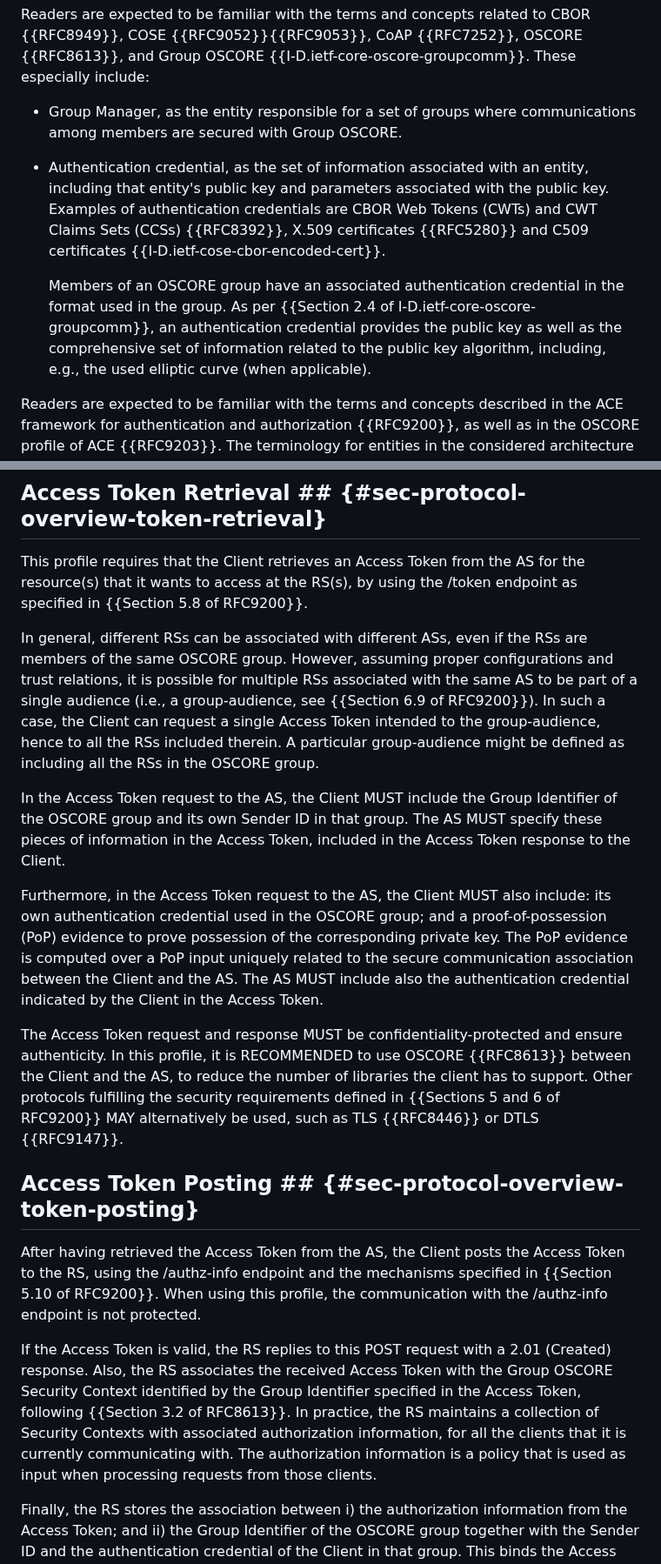
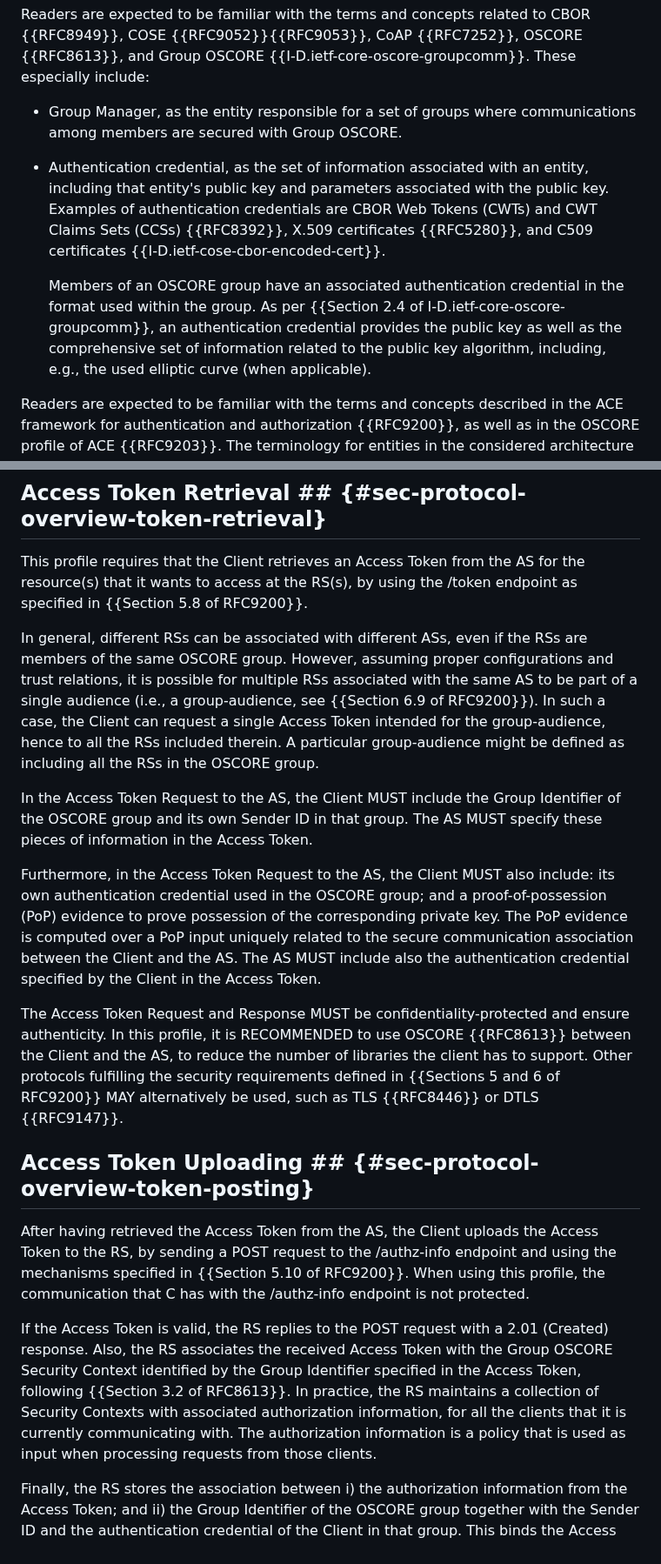
Before and after one commit to ace-wg/ace-group-oscore-profile, a Markdown page: draft-ietf-ace-group-oscore-profile.md, 2 parts joined by grey strips. Shown at 87% size. Drawn GitHub-style.

```diff
--- a/draft-ietf-ace-group-oscore-profile.md
+++ b/draft-ietf-ace-group-oscore-profile.md
@@ -171,9 +172,9 @@ Readers are expected to be familiar with the terms and concepts related to CBOR
 
 * Group Manager, as the entity responsible for a set of groups where communications among members are secured with Group OSCORE.
 
-* Authentication credential, as the set of information associated with an entity, including that entity's public key and parameters associated with the public key. Examples of authentication credentials are CBOR Web Tokens (CWTs) and CWT Claims Sets (CCSs) {{RFC8392}}, X.509 certificates {{RFC5280}} and C509 certificates {{I-D.ietf-cose-cbor-encoded-cert}}.
+* Authentication credential, as the set of information associated with an entity, including that entity's public key and parameters associated with the public key. Examples of authentication credentials are CBOR Web Tokens (CWTs) and CWT Claims Sets (CCSs) {{RFC8392}}, X.509 certificates {{RFC5280}}, and C509 certificates {{I-D.ietf-cose-cbor-encoded-cert}}.
 
-   Members of an OSCORE group have an associated authentication credential in the format used in the group. As per {{Section 2.4 of I-D.ietf-core-oscore-groupcomm}}, an authentication credential provides the public key as well as the comprehensive set of information related to the public key algorithm, including, e.g., the used elliptic curve (when applicable).
+   Members of an OSCORE group have an associated authentication credential in the format used within the group. As per {{Section 2.4 of I-D.ietf-core-oscore-groupcomm}}, an authentication credential provides the public key as well as the comprehensive set of information related to the public key algorithm, including, e.g., the used elliptic curve (when applicable).
 
 Readers are expected to be familiar with the terms and concepts described in the ACE framework for authentication and authorization {{RFC9200}}, as well as in the OSCORE profile of ACE {{RFC9203}}. The terminology for entities in the considered architecture is defined in OAuth 2.0 {{RFC6749}}. In particular, this includes Client (C), Resource Server (RS), and Authorization Server (AS).
 
@@ -269,19 +270,19 @@ As a pre-requisite for this profile, the Client has to have successfully joined
 
 This profile requires that the Client retrieves an Access Token from the AS for the resource(s) that it wants to access at the RS(s), by using the /token endpoint as specified in {{Section 5.8 of RFC9200}}.
 
-In general, different RSs can be associated with different ASs, even if the RSs are members of the same OSCORE group. However, assuming proper configurations and trust relations, it is possible for multiple RSs associated with the same AS to be part of a single audience (i.e., a group-audience, see {{Section 6.9 of RFC9200}}). In such a case, the Client can request a single Access Token intended to the group-audience, hence to all the RSs included therein. A particular group-audience might be defined as including all the RSs in the OSCORE group.
+In general, different RSs can be associated with different ASs, even if the RSs are members of the same OSCORE group. However, assuming proper configurations and trust relations, it is possible for multiple RSs associated with the same AS to be part of a single audience (i.e., a group-audience, see {{Section 6.9 of RFC9200}}). In such a case, the Client can request a single Access Token intended for the group-audience, hence to all the RSs included therein. A particular group-audience might be defined as including all the RSs in the OSCORE group.
 
-In the Access Token request to the AS, the Client MUST include the Group Identifier of the OSCORE group and its own Sender ID in that group. The AS MUST specify these pieces of information in the Access Token, included in the Access Token response to the Client.
+In the Access Token Request to the AS, the Client MUST include the Group Identifier of the OSCORE group and its own Sender ID in that group. The AS MUST specify these pieces of information in the Access Token.
 
-Furthermore, in the Access Token request to the AS, the Client MUST also include: its own authentication credential used in the OSCORE group; and a proof-of-possession (PoP) evidence to prove possession of the corresponding private key. The PoP evidence is computed over a PoP input uniquely related to the secure communication association between the Client and the AS. The AS MUST include also the authentication credential indicated by the Client in the Access Token.
+Furthermore, in the Access Token Request to the AS, the Client MUST also include: its own authentication credential used in the OSCORE group; and a proof-of-possession (PoP) evidence to prove possession of the corresponding private key. The PoP evidence is computed over a PoP input uniquely related to the secure communication association between the Client and the AS. The AS MUST include also the authentication credential specified by the Client in the Access Token.
 
-The Access Token request and response MUST be confidentiality-protected and ensure authenticity. In this profile, it is RECOMMENDED to use OSCORE {{RFC8613}} between the Client and the AS, to reduce the number of libraries the client has to support. Other protocols fulfilling the security requirements defined in {{Sections 5 and 6 of RFC9200}} MAY alternatively be used, such as TLS {{RFC8446}} or DTLS {{RFC9147}}.
+The Access Token Request and Response MUST be confidentiality-protected and ensure authenticity. In this profile, it is RECOMMENDED to use OSCORE {{RFC8613}} between the Client and the AS, to reduce the number of libraries the client has to support. Other protocols fulfilling the security requirements defined in {{Sections 5 and 6 of RFC9200}} MAY alternatively be used, such as TLS {{RFC8446}} or DTLS {{RFC9147}}.
 
-## Access Token Posting ## {#sec-protocol-overview-token-posting}
+## Access Token Uploading ## {#sec-protocol-overview-token-posting}
 
-After having retrieved the Access Token from the AS, the Client posts the Access Token to the RS, using the /authz-info endpoint and the mechanisms specified in {{Section 5.10 of RFC9200}}. When using this profile, the communication with the /authz-info endpoint is not protected.
+After having retrieved the Access Token from the AS, the Client uploads the Access Token to the RS, by sending a POST request to the /authz-info endpoint and using the mechanisms specified in {{Section 5.10 of RFC9200}}. When using this profile, the communication that C has with the /authz-info endpoint is not protected.
 
-If the Access Token is valid, the RS replies to this POST request with a 2.01 (Created) response. Also, the RS associates the received Access Token with the Group OSCORE Security Context identified by the Group Identifier specified in the Access Token, following {{Section 3.2 of RFC8613}}. In practice, the RS maintains a collection of Security Contexts with associated authorization information, for all the clients that it is currently communicating with. The authorization information is a policy that is used as input when processing requests from those clients.
+If the Access Token is valid, the RS replies to the POST request with a 2.01 (Created) response. Also, the RS associates the received Access Token with the Group OSCORE Security Context identified by the Group Identifier specified in the Access Token, following {{Section 3.2 of RFC8613}}. In practice, the RS maintains a collection of Security Contexts with associated authorization information, for all the clients that it is currently communicating with. The authorization information is a policy that is used as input when processing requests from those clients.
 
 Finally, the RS stores the association between i) the authorization information from the Access Token; and ii) the Group Identifier of the OSCORE group together with the Sender ID and the authentication credential of the Client in that group. This binds the Access Token to the Group OSCORE Security Context of the OSCORE group.
 
```
Also changed, not shown: other parts of draft-ietf-ace-group-oscore-profile.md (+79 -69 lines).
